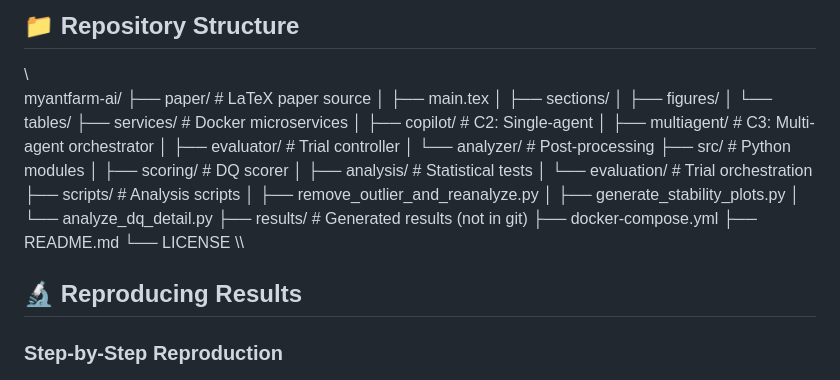
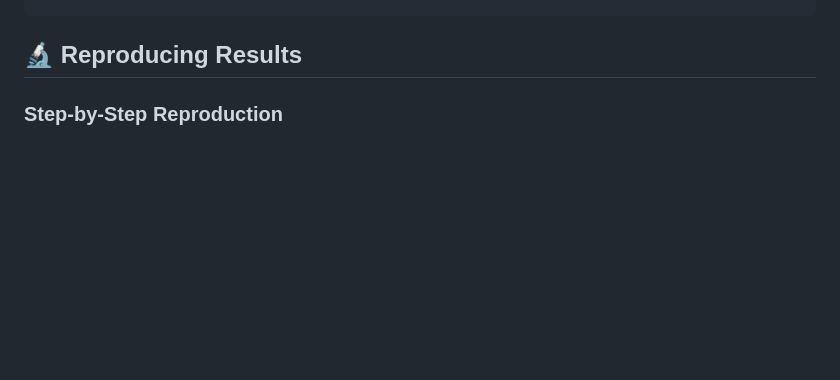
Before and after one commit to Phildram1/myantfarm-ai, a Markdown page: README.md, the part around one of its changes. Drawn GitHub-style; blank space fills up the shorter version.

Commit message:
Clean up README by removing evaluator details
Removed detailed evaluator structure and repository layout.

```diff
--- a/README.md
+++ b/README.md
@@ -180,31 +153,3 @@ myantfarm-ai/
-## 📁 Repository Structure
-
-\\\
-myantfarm-ai/
-├── paper/                      # LaTeX paper source
-│   ├── main.tex
-│   ├── sections/
-│   ├── figures/
-│   └── tables/
-├── services/                   # Docker microservices
-│   ├── copilot/               # C2: Single-agent
-│   ├── multiagent/            # C3: Multi-agent orchestrator
-│   ├── evaluator/             # Trial controller
-│   └── analyzer/              # Post-processing
-├── src/                       # Python modules
-│   ├── scoring/               # DQ scorer
-│   ├── analysis/              # Statistical tests
-│   └── evaluation/            # Trial orchestration
-├── scripts/                   # Analysis scripts
-│   ├── remove_outlier_and_reanalyze.py
-│   ├── generate_stability_plots.py
-│   └── analyze_dq_detail.py
-├── results/                   # Generated results (not in git)
-├── docker-compose.yml
-├── README.md
-└── LICENSE
-\\\
-
 ## 🔬 Reproducing Results
 
 ### Step-by-Step Reproduction
```
Also changed, not shown: other parts of README.md (+4 -31 lines).
